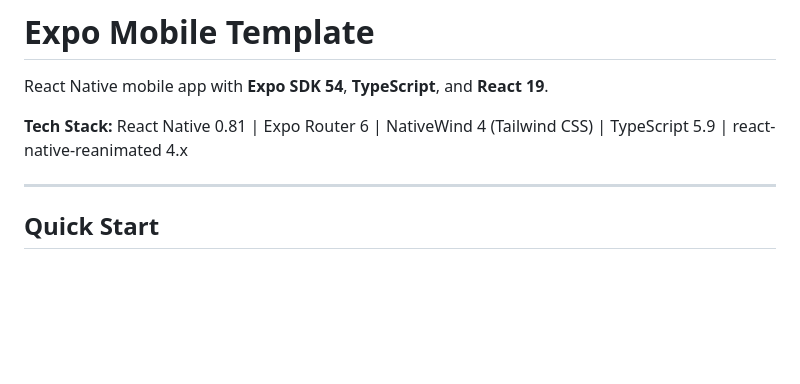
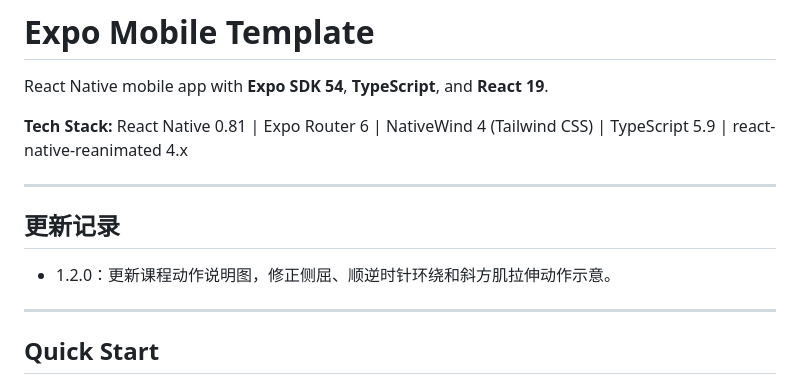
Before and after one commit to negisp7/tiantian-jianjing, a Markdown page: README.md, the part around the change. Drawn GitHub-style; blank space fills up the shorter version.

Commit message:
docs: add 1.2.0 update note

```diff
--- a/README.md
+++ b/README.md
@@ -3,6 +3,12 @@
 React Native mobile app with **Expo SDK 54**, **TypeScript**, and **React 19**.
 
 **Tech Stack:** React Native 0.81 | Expo Router 6 | NativeWind 4 (Tailwind CSS) | TypeScript 5.9 | react-native-reanimated 4.x
+
+---
+
+## 更新记录
+
+- 1.2.0：更新课程动作说明图，修正侧屈、顺逆时针环绕和斜方肌拉伸动作示意。
 
 ---
 
```
